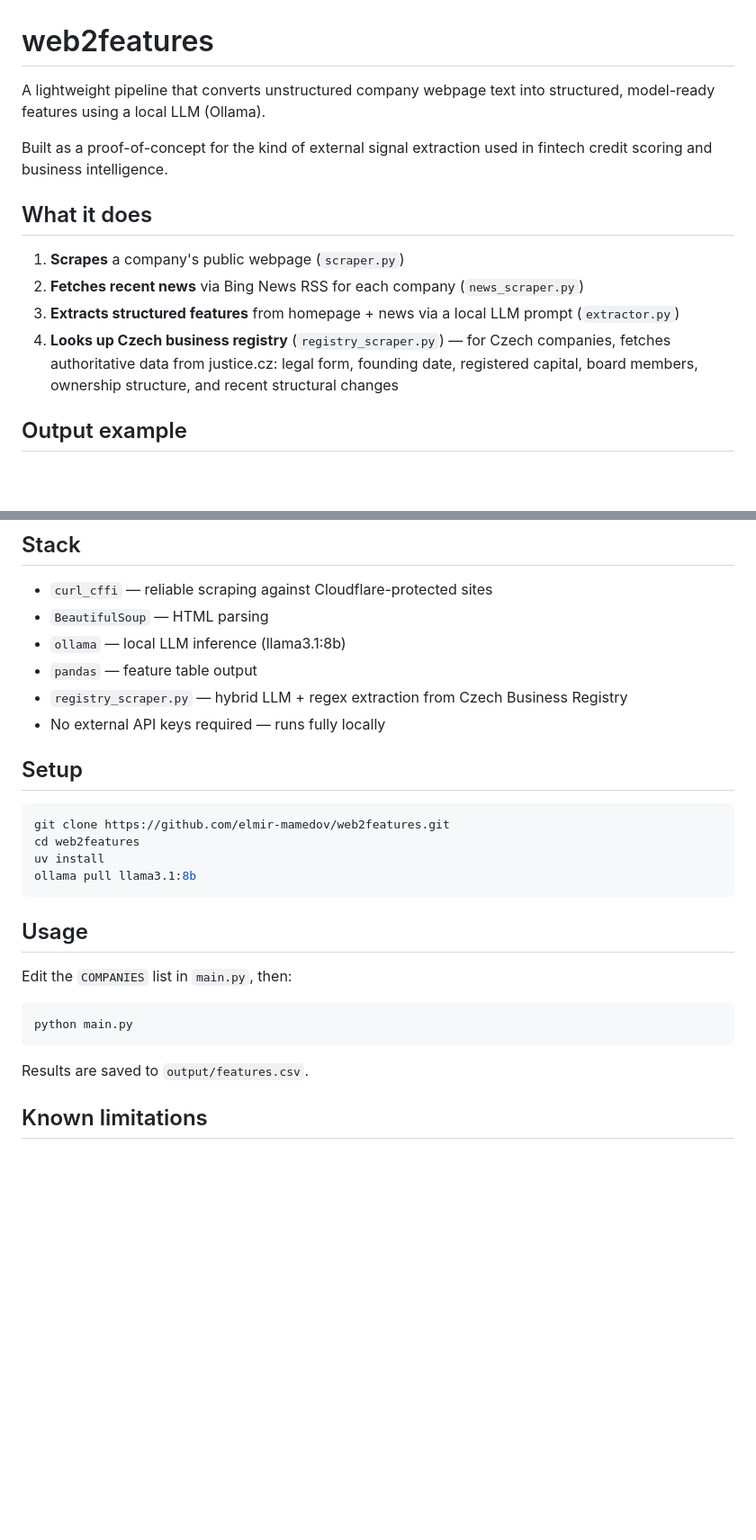
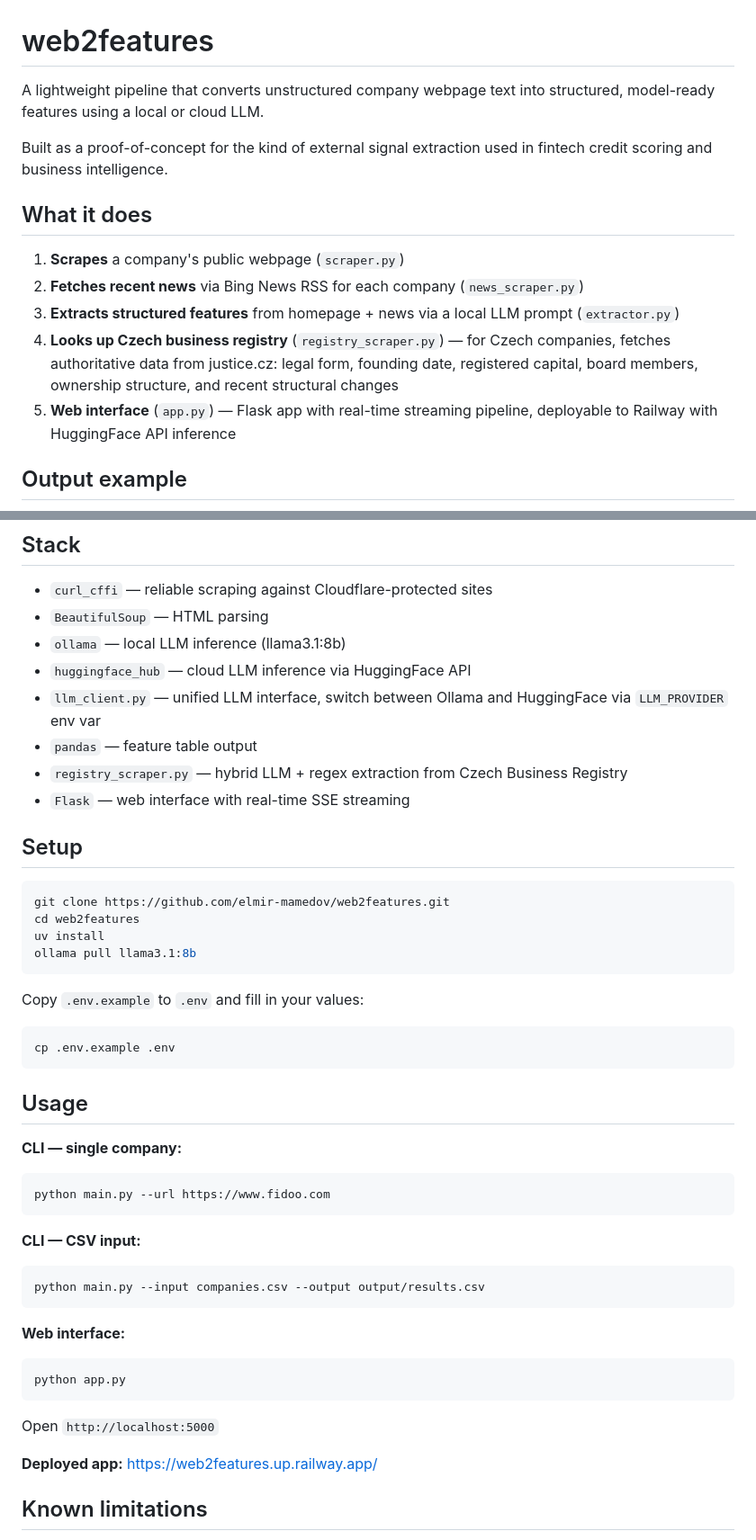
Before and after one commit to elmir-mamedov/web2features, a Markdown page: README.md, 2 parts joined by grey strips. Shown: that part at 90% size. Rendered like a GitHub page; blank space fills up the shorter version.

````diff
--- a/README.md
+++ b/README.md
@@ -1,7 +1,7 @@
 # web2features
 
 A lightweight pipeline that converts unstructured company webpage text into
-structured, model-ready features using a local LLM (Ollama).
+structured, model-ready features using a local or cloud LLM.
 
 Built as a proof-of-concept for the kind of external signal extraction used
 in fintech credit scoring and business intelligence.
@@ -14,6 +14,8 @@ in fintech credit scoring and business intelligence.
 4. **Looks up Czech business registry** (`registry_scraper.py`) — for Czech companies,
    fetches authoritative data from justice.cz: legal form, founding date, registered
    capital, board members, ownership structure, and recent structural changes
+5. **Web interface** (`app.py`) — Flask app with real-time streaming pipeline,
+   deployable to Railway with HuggingFace API inference
 
 ## Output example
 
@@ -27,9 +28,11 @@ in fintech credit scoring and business intelligence.
 - `curl_cffi` — reliable scraping against Cloudflare-protected sites
 - `BeautifulSoup` — HTML parsing
 - `ollama` — local LLM inference (llama3.1:8b)
+- `huggingface_hub` — cloud LLM inference via HuggingFace API
+- `llm_client.py` — unified LLM interface, switch between Ollama and HuggingFace via `LLM_PROVIDER` env var
 - `pandas` — feature table output
 - `registry_scraper.py` — hybrid LLM + regex extraction from Czech Business Registry
-- No external API keys required — runs fully locally
+- `Flask` — web interface with real-time SSE streaming
 
 ## Setup
 ```bash
@@ -39,14 +42,30 @@ uv install
 ollama pull llama3.1:8b
 ```
 
+Copy `.env.example` to `.env` and fill in your values:
+```bash
+cp .env.example .env
+```
+
 ## Usage
 
-Edit the `COMPANIES` list in `main.py`, then:
+**CLI — single company:**
 ```bash
-python main.py
+python main.py --url https://www.fidoo.com
 ```
 
-Results are saved to `output/features.csv`.
+**CLI — CSV input:**
+```bash
+python main.py --input companies.csv --output output/results.csv
+```
+
+**Web interface:**
+```bash
+python app.py
+```
+Open `http://localhost:5000`
+
+**Deployed app:** https://web2features.up.railway.app/
 
 ## Known limitations
 
````
Also changed, not shown: other parts of README.md (+8 -5 lines), screenshots/1.png (added), screenshots/output_1.png (added), screenshots/output_2.png (added).
